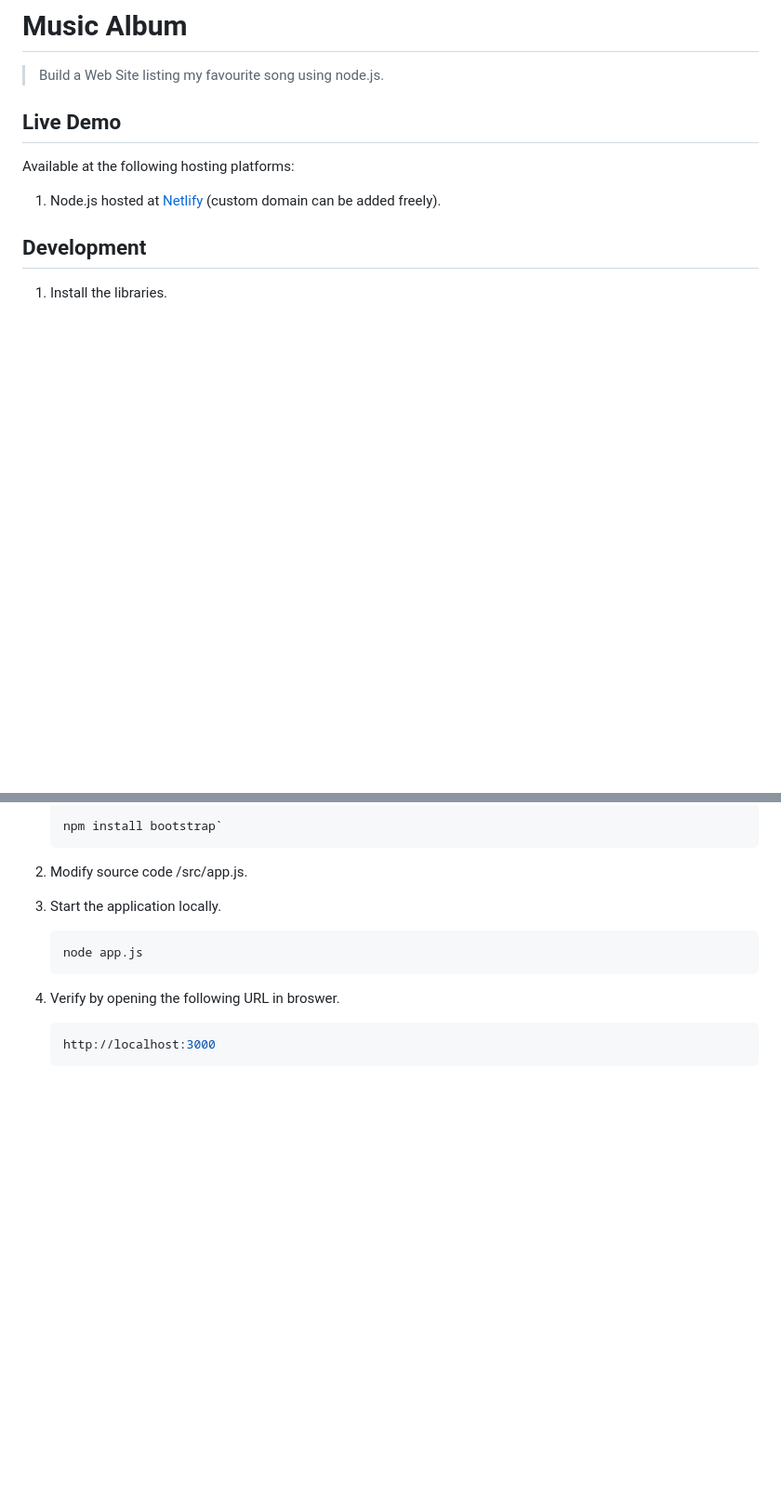
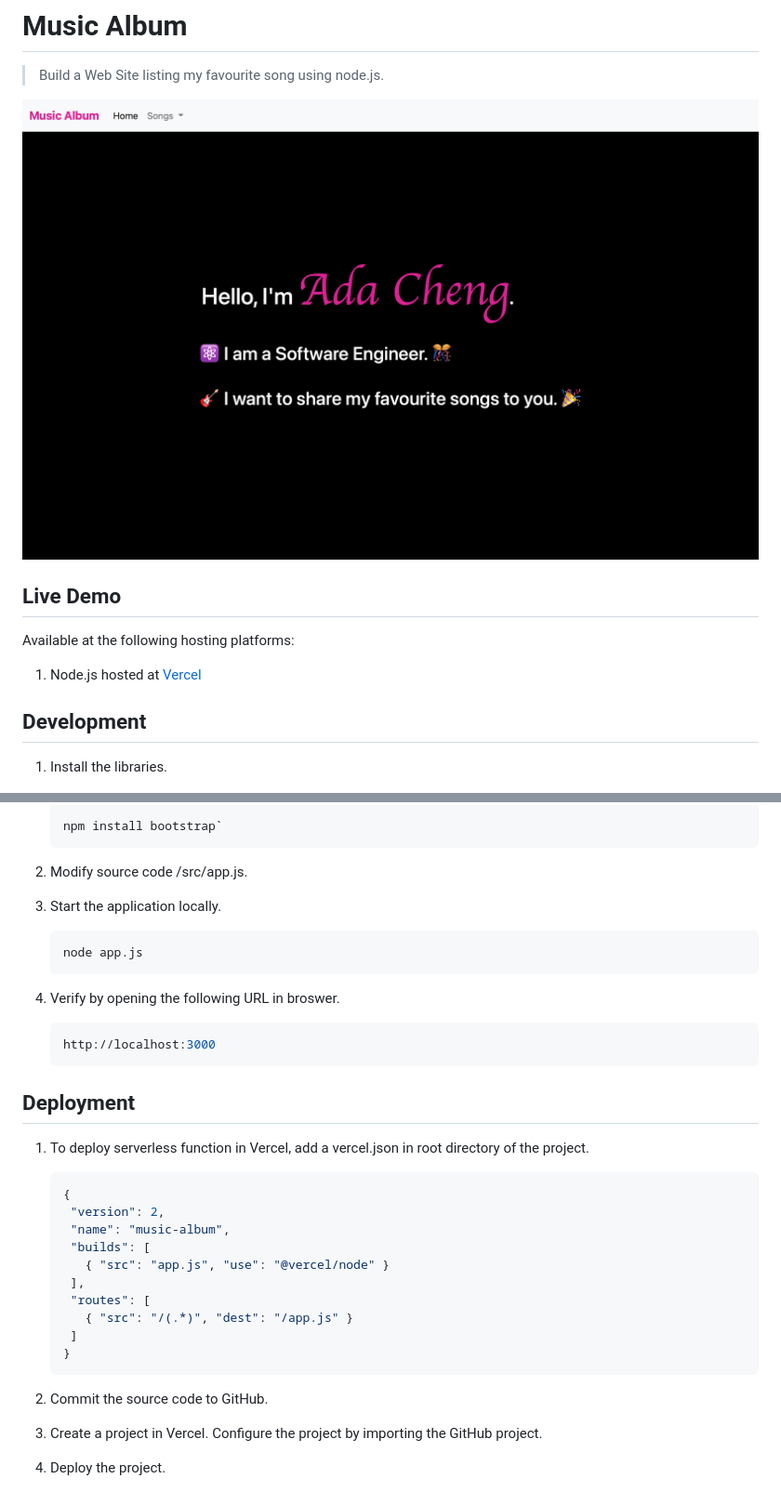
Before and after one commit to adafycheng/music-album, a Markdown page: README.md, 2 parts joined by grey strips. Shown: that part at 93% size. Drawn GitHub-style; pictures changed too: images/music-album-vercel.png (added); blank space fills up the shorter version.

````diff
--- a/README.md
+++ b/README.md
@@ -2,10 +2,12 @@
 
 > Build a Web Site listing my favourite song using node.js.
 
+![Music Album Web Site Screenshot](images/music-album-vercel.png)
+
 ## Live Demo
 
 Available at the following hosting platforms:
-1. Node.js hosted at [Netlify](https://music.adafycheng.dev) (custom domain can be added freely).
+1. Node.js hosted at [Vercel](https://music-album-liart.vercel.app)
 
 ## Development
 
@@ -30,3 +32,25 @@ Available at the following hosting platforms:
     ```sh
     http://localhost:3000
     ```
+
+## Deployment
+
+1. To deploy serverless function in Vercel, add a vercel.json in root directory of the project.
+
+    ```json
+    {
+     "version": 2,
+     "name": "music-album",
+     "builds": [
+       { "src": "app.js", "use": "@vercel/node" }
+     ],
+     "routes": [
+       { "src": "/(.*)", "dest": "/app.js" }
+     ]
+    }
+    ```
+
+2. Commit the source code to GitHub.
+
+3. Create a project in Vercel.  Configure the project by importing the GitHub project.
+4. Deploy the project.
````
